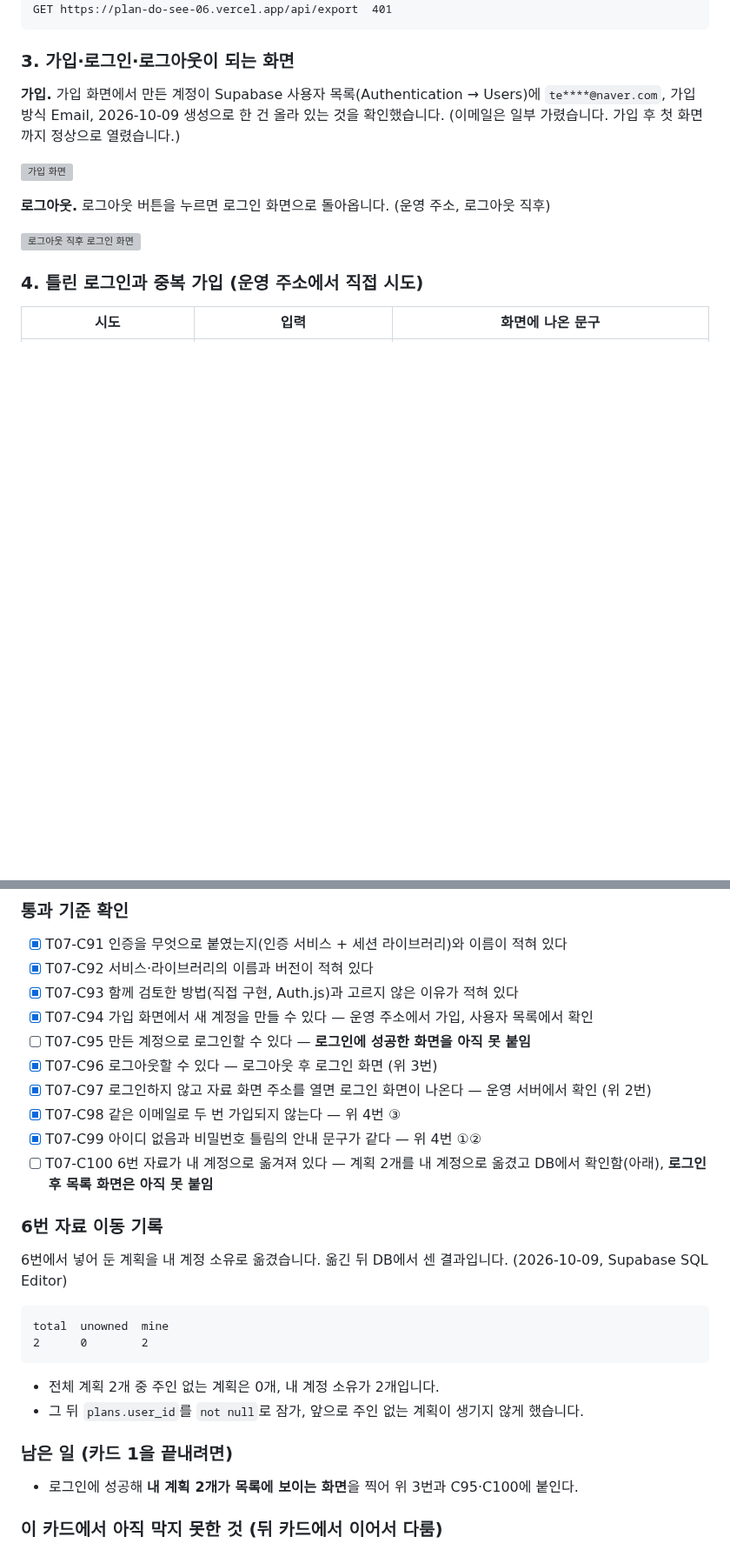
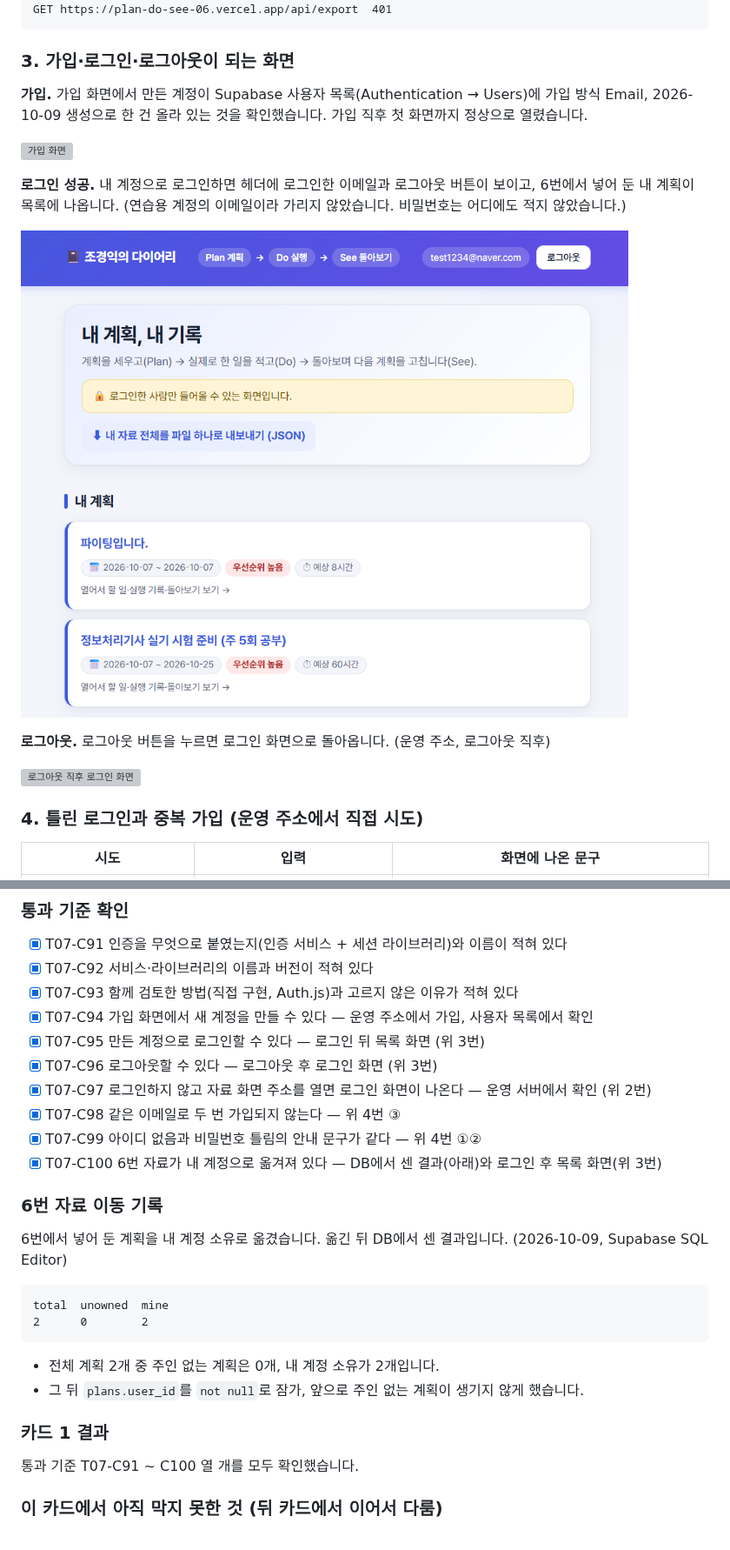
Before and after one commit to terran1234/plan-do-see-06, a Markdown page: README.md, 2 parts joined by grey strips. Shown at 87% size. GitHub-like rendering; pictures changed too: docs/v3/01-7-logged-in-list.png (added); blank space fills up the shorter version; grey boxes are pictures that could not be loaded.

Commit message:
카드 1 증거: 로그인 성공 화면, 통과 기준 C91~C100 확인 완료
Co-Authored-By: Claude Sonnet 5.5 <noreply@anthropic.com>

````diff
--- a/README.md
+++ b/README.md
@@ -77,9 +77,13 @@ GET https://plan-do-see-06.vercel.app/api/export  401
 ```
 
 ### 3. 가입·로그인·로그아웃이 되는 화면
-**가입.** 가입 화면에서 만든 계정이 Supabase 사용자 목록(Authentication → Users)에 `te****@naver.com`, 가입 방식 Email, 2026-10-09 생성으로 한 건 올라 있는 것을 확인했습니다. (이메일은 일부 가렸습니다. 가입 후 첫 화면까지 정상으로 열렸습니다.)
+**가입.** 가입 화면에서 만든 계정이 Supabase 사용자 목록(Authentication → Users)에 가입 방식 Email, 2026-10-09 생성으로 한 건 올라 있는 것을 확인했습니다. 가입 직후 첫 화면까지 정상으로 열렸습니다.
 
 ![가입 화면](docs/v3/01-2-signup-page.png)
+
+**로그인 성공.** 내 계정으로 로그인하면 헤더에 로그인한 이메일과 로그아웃 버튼이 보이고, 6번에서 넣어 둔 내 계획이 목록에 나옵니다. (연습용 계정의 이메일이라 가리지 않았습니다. 비밀번호는 어디에도 적지 않았습니다.)
+
+![로그인한 뒤 내 계획 목록](docs/v3/01-7-logged-in-list.png)
 
 **로그아웃.** 로그아웃 버튼을 누르면 로그인 화면으로 돌아옵니다. (운영 주소, 로그아웃 직후)
 
@@ -103,12 +107,12 @@ GET https://plan-do-see-06.vercel.app/api/export  401
 - [x] T07-C92 서비스·라이브러리의 이름과 버전이 적혀 있다
 - [x] T07-C93 함께 검토한 방법(직접 구현, Auth.js)과 고르지 않은 이유가 적혀 있다
 - [x] T07-C94 가입 화면에서 새 계정을 만들 수 있다 — 운영 주소에서 가입, 사용자 목록에서 확인
-- [ ] T07-C95 만든 계정으로 로그인할 수 있다 — **로그인에 성공한 화면을 아직 못 붙임**
+- [x] T07-C95 만든 계정으로 로그인할 수 있다 — 로그인 뒤 목록 화면 (위 3번)
 - [x] T07-C96 로그아웃할 수 있다 — 로그아웃 후 로그인 화면 (위 3번)
 - [x] T07-C97 로그인하지 않고 자료 화면 주소를 열면 로그인 화면이 나온다 — 운영 서버에서 확인 (위 2번)
 - [x] T07-C98 같은 이메일로 두 번 가입되지 않는다 — 위 4번 ③
 - [x] T07-C99 아이디 없음과 비밀번호 틀림의 안내 문구가 같다 — 위 4번 ①②
-- [ ] T07-C100 6번 자료가 내 계정으로 옮겨져 있다 — 계획 2개를 내 계정으로 옮겼고 DB에서 확인함(아래), **로그인 후 목록 화면은 아직 못 붙임**
+- [x] T07-C100 6번 자료가 내 계정으로 옮겨져 있다 — DB에서 센 결과(아래)와 로그인 후 목록 화면(위 3번)
 
 ### 6번 자료 이동 기록
 6번에서 넣어 둔 계획을 내 계정 소유로 옮겼습니다. 옮긴 뒤 DB에서 센 결과입니다. (2026-10-09, Supabase SQL Editor)
@@ -120,8 +124,8 @@ total  unowned  mine
 - 전체 계획 2개 중 주인 없는 계획은 0개, 내 계정 소유가 2개입니다.
 - 그 뒤 `plans.user_id`를 `not null`로 잠가, 앞으로 주인 없는 계획이 생기지 않게 했습니다.
 
-### 남은 일 (카드 1을 끝내려면)
-- 로그인에 성공해 **내 계획 2개가 목록에 보이는 화면**을 찍어 위 3번과 C95·C100에 붙인다.
+### 카드 1 결과
+통과 기준 T07-C91 ~ C100 열 개를 모두 확인했습니다.
 
 ### 이 카드에서 아직 막지 못한 것 (뒤 카드에서 이어서 다룸)
 - 계획 **상세·할 일·돌아보기 화면과 수정·삭제 동작**은 아직 "로그인했는가"만 확인하고 "내 것인가"는 확인하지 않습니다. 로그인한 다른 사용자가 남의 계획 주소(UUID)를 알면 열 수 있는 상태입니다. 카드 2~에서 양방향 거절을 붙이고 증거를 남깁니다.
````
